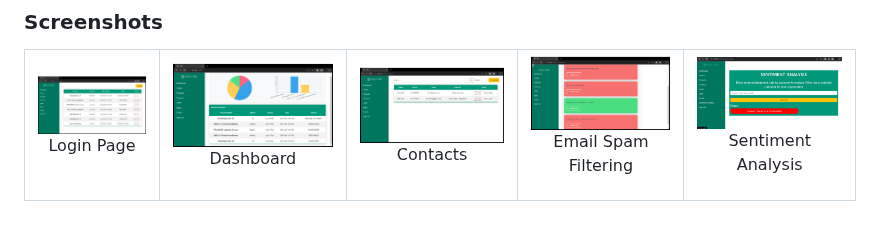
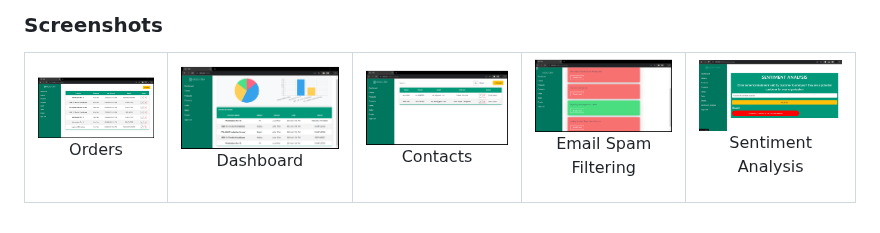
Before and after one commit to akhilnair171/AI-enabled-CRM-System, a Markdown page: README.md, the part around the change. Drawn GitHub-style.

```diff
--- a/README.md
+++ b/README.md
@@ -37,7 +37,7 @@ The user has the accessibility to communicate and ask queries to an inbuilt AI C
         <img src="screenshots/Orders.png" alt="Orders">
       </a>
       <br />
-      <p>Login Page</p>
+      <p>Orders</p>
     </td>
     <td align="center">
       <a href="https://github.com/akhilnair171/AI-based-CRM-System/blob/main/screenshots/dashboard.png?raw=true">
```
